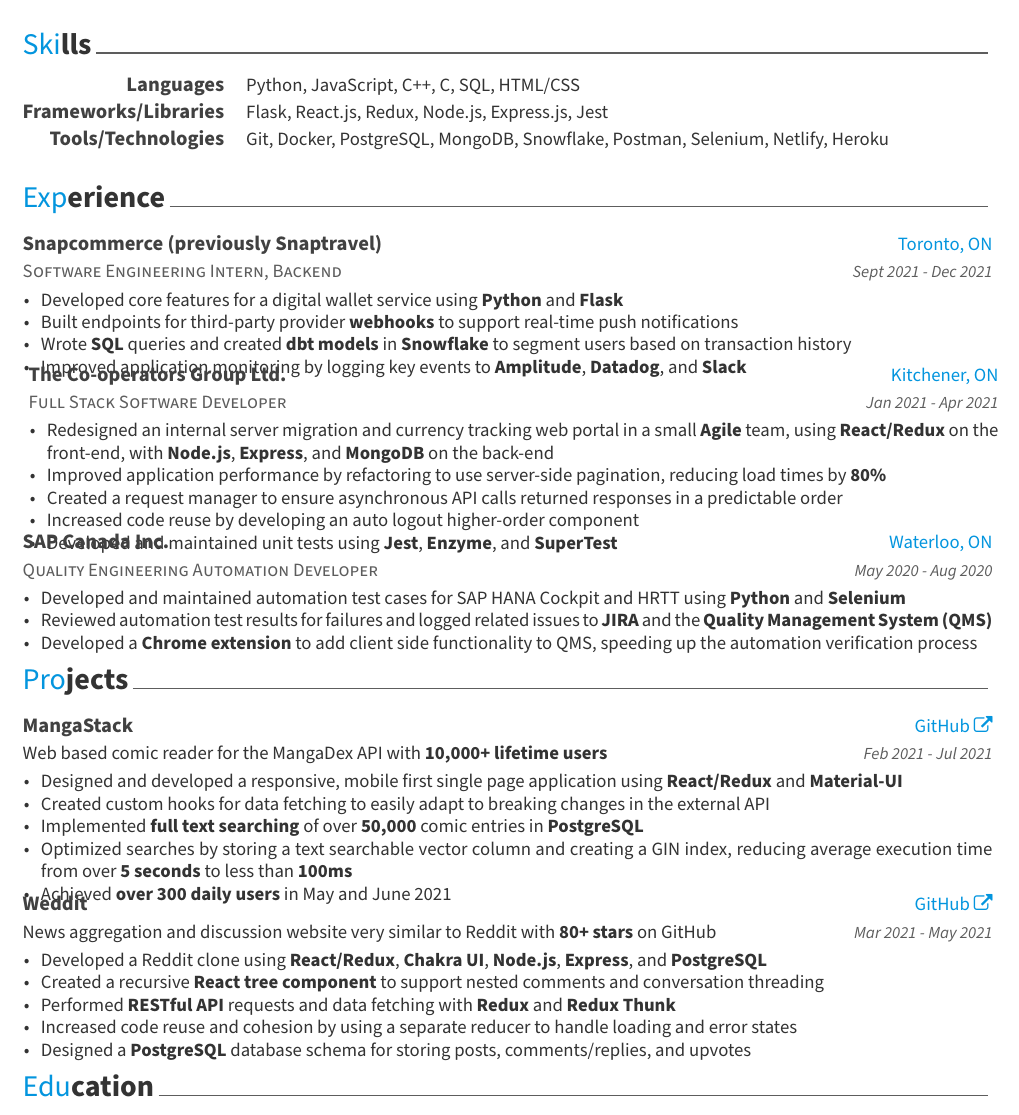
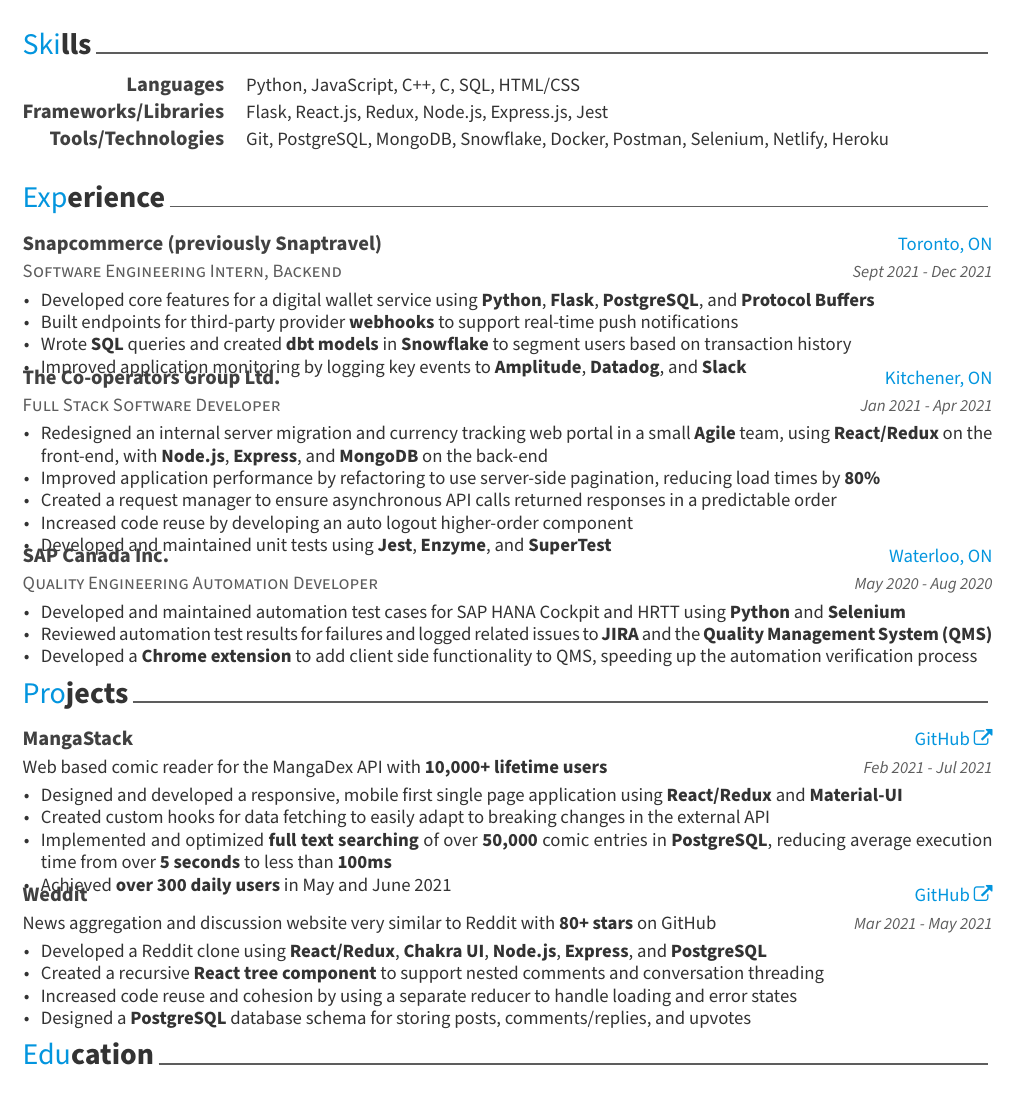
Before and after one commit to puzzlerush/resume, a LaTeX CV (resume.tex, which reads content/experience.tex, content/projects.tex, content/skills.tex): part of the page, cut so that both start at the same text. Compiled offline with XeLaTeX.

Commit message:
remove some un needed bullet points

```diff
--- a/content/experience.tex
+++ b/content/experience.tex
@@ -8,12 +8,13 @@
     {Sept 2021 - Dec 2021} % Date(s)
     {
       \begin{cvitems} % Description(s) of tasks/responsibilities
-      \item {Developed core features for a digital wallet service using \textbf{Python} and \textbf{Flask}}
+      \item {Developed core features for a digital wallet service using \textbf{Python}, \textbf{Flask}, \textbf{PostgreSQL}, and \textbf{Protocol Buffers}}
       \item {Built endpoints for third-party provider \textbf{webhooks} to support real-time push notifications}
       \item {Wrote \textbf{SQL} queries and created \textbf{dbt models} in \textbf{Snowflake} to segment users based on transaction history}
       \item {Improved application monitoring by logging key events to \textbf{Amplitude}, \textbf{Datadog}, and \textbf{Slack}}
       \end{cvitems}
     }
+
   \cventry
     {Full Stack Software Developer} % Job title
     {The Co-operators Group Ltd.} % Organization
--- a/content/projects.tex
+++ b/content/projects.tex
@@ -10,8 +10,7 @@
       \begin{cvitems} % Description(s) bullet points
         \item {Designed and developed a responsive, mobile first single page application using \textbf{React/Redux} and \textbf{Material-UI}}
         \item {Created custom hooks for data fetching to easily adapt to breaking changes in the external API}
-        \item {Implemented \textbf{full text searching} of over \textbf{50,000} comic entries in \textbf{PostgreSQL}}
-        \item {Optimized searches by storing a text searchable vector column and creating a GIN index, reducing average execution time from over \textbf{5 seconds} to less than \textbf{100ms}}
+        \item {Implemented and optimized \textbf{full text searching} of over \textbf{50,000} comic entries in \textbf{PostgreSQL}, reducing average execution time from over \textbf{5 seconds} to less than \textbf{100ms}}
         \item {Achieved \textbf{over 300 daily users} in May and June 2021}
       \end{cvitems}
     }
@@ -25,7 +24,6 @@
       \begin{cvitems} % Description(s) bullet points
         \item {Developed a Reddit clone using \textbf{React/Redux}, \textbf{Chakra UI}, \textbf{Node.js}, \textbf{Express}, and \textbf{PostgreSQL}}
         \item {Created a recursive \textbf{React tree component} to support nested comments and conversation threading}
-        \item {Performed \textbf{RESTful API} requests and data fetching with \textbf{Redux} and \textbf{Redux Thunk}}
         \item {Increased code reuse and cohesion by using a separate reducer to handle loading and error states}
         \item {Designed a \textbf{PostgreSQL} database schema for storing posts, comments/replies, and upvotes}
       \end{cvitems}
--- a/content/skills.tex
+++ b/content/skills.tex
@@ -9,5 +9,5 @@
     {Flask, React.js, Redux, Node.js, Express.js, Jest} % Skillset
   \cvskill
     {Tools/Technologies} % Type
-    {Git, Docker, PostgreSQL, MongoDB, Snowflake, Postman, Selenium, Netlify, Heroku} % Skillset
+    {Git, PostgreSQL, MongoDB, Snowflake, Docker, Postman, Selenium, Netlify, Heroku} % Skillset
 \end{cvskills}
```
Also changed, not shown: resume.pdf, 1 other file.
